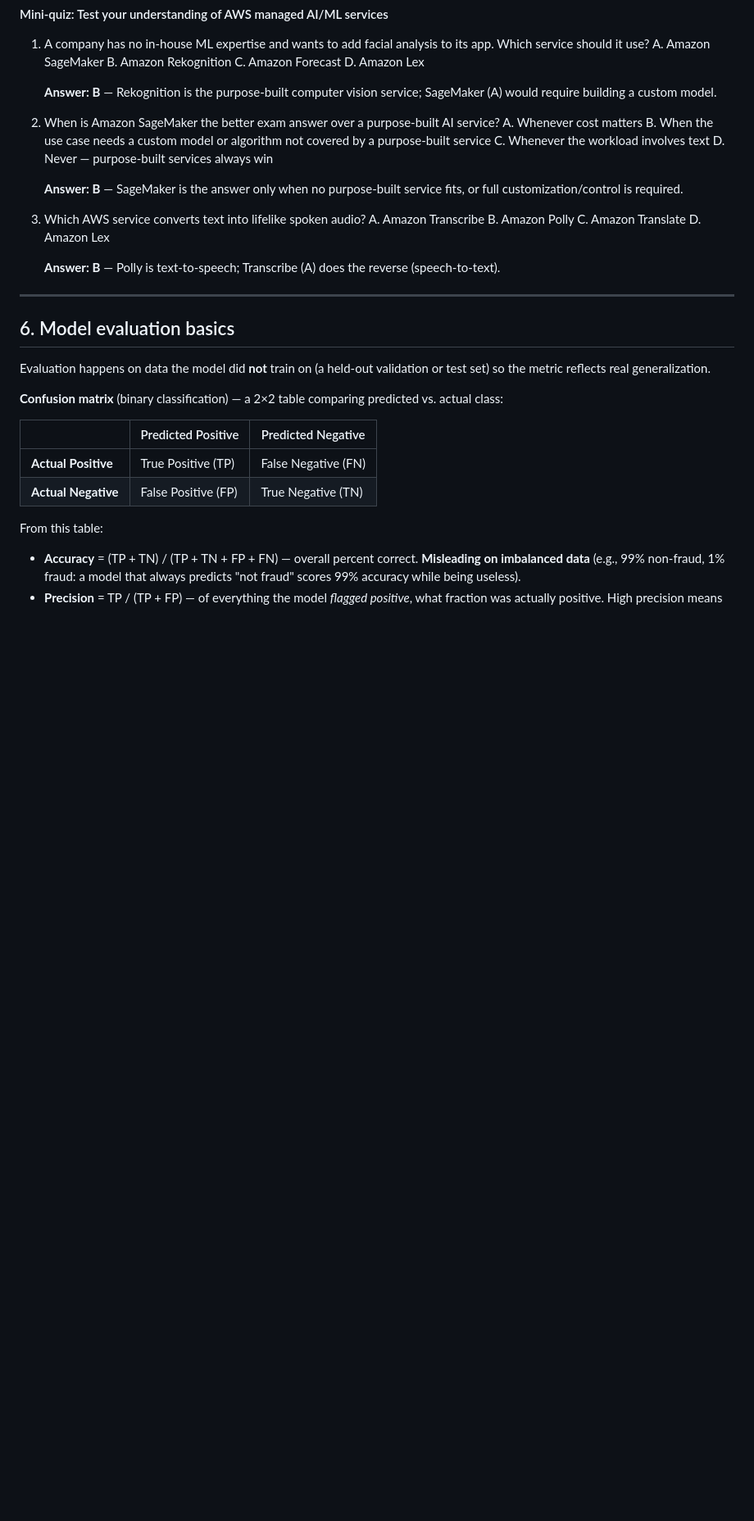
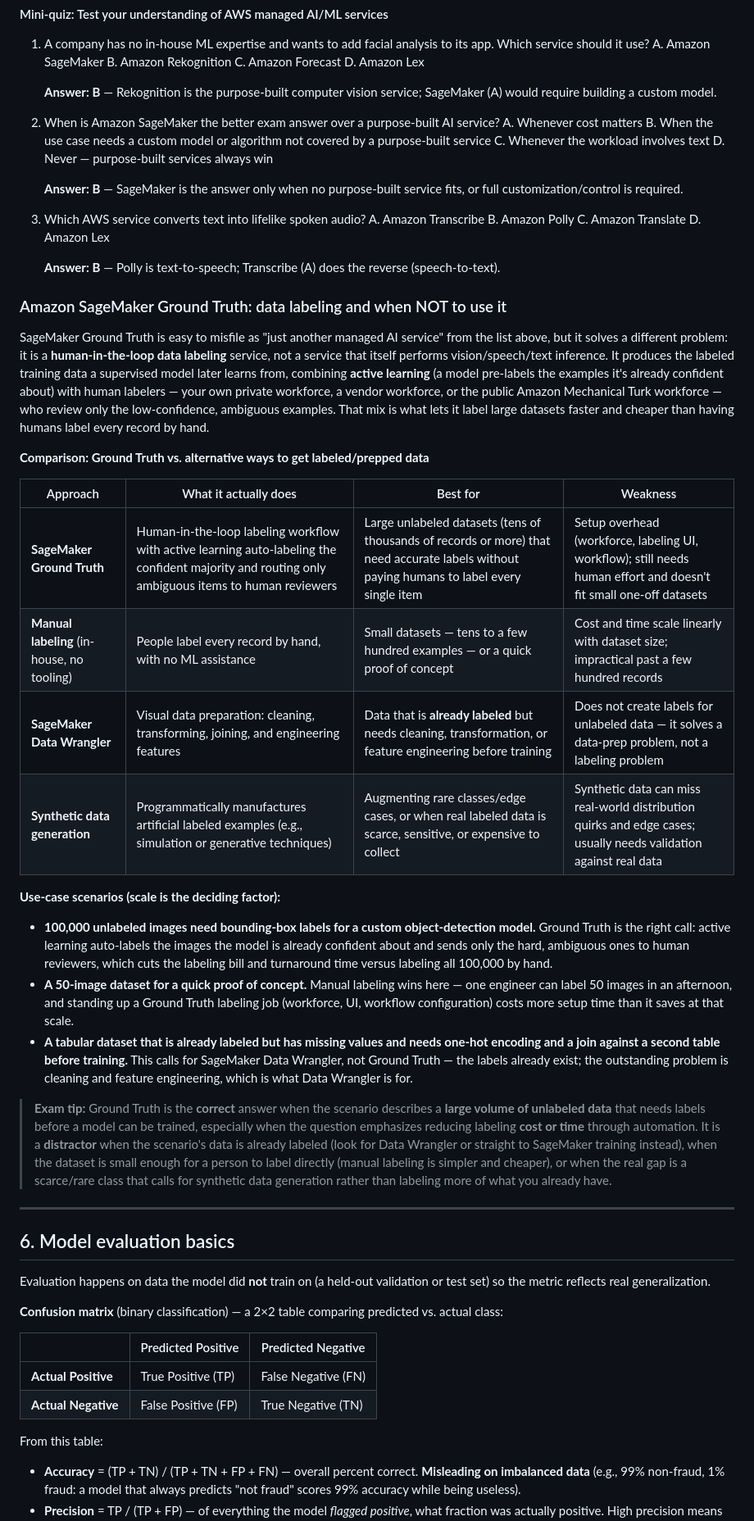
Before and after one commit to ChathurangaVKD/AWS-Certified-AI-Practitioner, a Markdown page: docs/domain-1-fundamentals-of-ai-and-ml.md, the part around one of its changes. Shown at 82% size. Rendered like a GitHub page; blank space fills up the shorter version.

Commit message:
autopilot: Document SageMaker Ground Truth purpose, use cases, and when NOT to use it

```diff
--- a/docs/domain-1-fundamentals-of-ai-and-ml.md
+++ b/docs/domain-1-fundamentals-of-ai-and-ml.md
@@ -984,6 +985,57 @@ flowchart TD
 
    **Answer: B** — Polly is text-to-speech; Transcribe (A) does the
    reverse (speech-to-text).
+
+### Amazon SageMaker Ground Truth: data labeling and when NOT to use it
+
+SageMaker Ground Truth is easy to misfile as "just another managed AI
+service" from the list above, but it solves a different problem: it is a
+**human-in-the-loop data labeling** service, not a service that itself
+performs vision/speech/text inference. It produces the labeled training
+data a supervised model later learns from, combining **active learning**
+(a model pre-labels the examples it's already confident about) with human
+labelers — your own private workforce, a vendor workforce, or the public
+Amazon Mechanical Turk workforce — who review only the low-confidence,
+ambiguous examples. That mix is what lets it label large datasets faster
+and cheaper than having humans label every record by hand.
+
+**Comparison: Ground Truth vs. alternative ways to get labeled/prepped data**
+
+| Approach | What it actually does | Best for | Weakness |
+|---|---|---|---|
+| **SageMaker Ground Truth** | Human-in-the-loop labeling workflow with active learning auto-labeling the confident majority and routing only ambiguous items to human reviewers | Large unlabeled datasets (tens of thousands of records or more) that need accurate labels without paying humans to label every single item | Setup overhead (workforce, labeling UI, workflow); still needs human effort and doesn't fit small one-off datasets |
+| **Manual labeling** (in-house, no tooling) | People label every record by hand, with no ML assistance | Small datasets — tens to a few hundred examples — or a quick proof of concept | Cost and time scale linearly with dataset size; impractical past a few hundred records |
+| **SageMaker Data Wrangler** | Visual data preparation: cleaning, transforming, joining, and engineering features | Data that is **already labeled** but needs cleaning, transformation, or feature engineering before training | Does not create labels for unlabeled data — it solves a data-prep problem, not a labeling problem |
+| **Synthetic data generation** | Programmatically manufactures artificial labeled examples (e.g., simulation or generative techniques) | Augmenting rare classes/edge cases, or when real labeled data is scarce, sensitive, or expensive to collect | Synthetic data can miss real-world distribution quirks and edge cases; usually needs validation against real data |
+
+**Use-case scenarios (scale is the deciding factor):**
+
+- **100,000 unlabeled images need bounding-box labels for a custom
+  object-detection model.** Ground Truth is the right call: active
+  learning auto-labels the images the model is already confident about
+  and sends only the hard, ambiguous ones to human reviewers, which cuts
+  the labeling bill and turnaround time versus labeling all 100,000 by
+  hand.
+- **A 50-image dataset for a quick proof of concept.** Manual labeling
+  wins here — one engineer can label 50 images in an afternoon, and
+  standing up a Ground Truth labeling job (workforce, UI, workflow
+  configuration) costs more setup time than it saves at that scale.
+- **A tabular dataset that is already labeled but has missing values and
+  needs one-hot encoding and a join against a second table before
+  training.** This calls for SageMaker Data Wrangler, not Ground Truth —
+  the labels already exist; the outstanding problem is cleaning and
+  feature engineering, which is what Data Wrangler is for.
+
+> **Exam tip:** Ground Truth is the **correct** answer when the scenario
+> describes a **large volume of unlabeled data** that needs labels before
+> a model can be trained, especially when the question emphasizes
+> reducing labeling **cost or time** through automation. It is a
+> **distractor** when the scenario's data is already labeled (look for
+> Data Wrangler or straight to SageMaker training instead), when the
+> dataset is small enough for a person to label directly (manual labeling
+> is simpler and cheaper), or when the real gap is a scarce/rare class
+> that calls for synthetic data generation rather than labeling more of
+> what you already have.
 
 ---
 
```
Also changed, not shown: other parts of docs/domain-1-fundamentals-of-ai-and-ml.md (+1 -0 lines).
